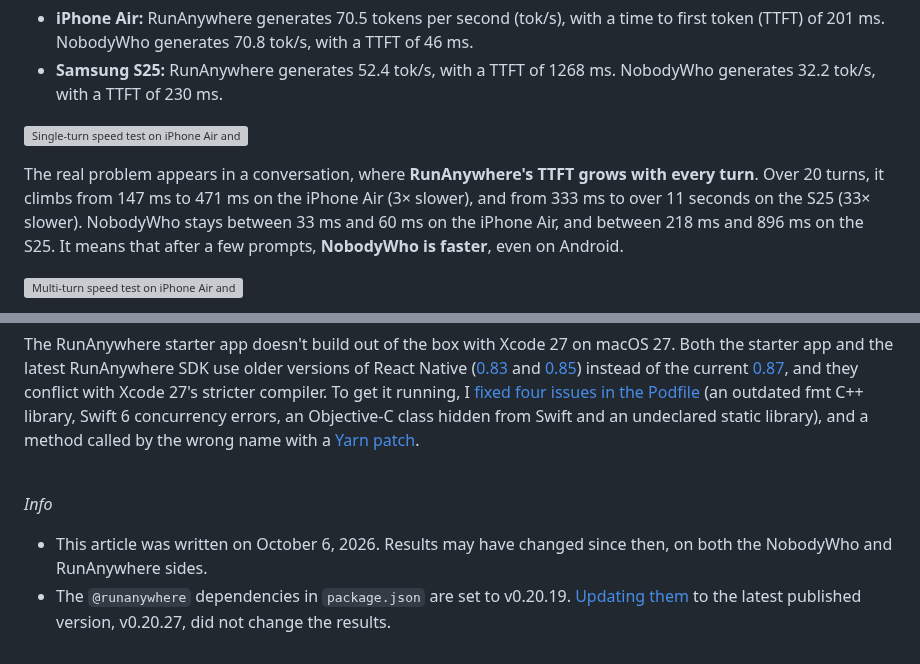
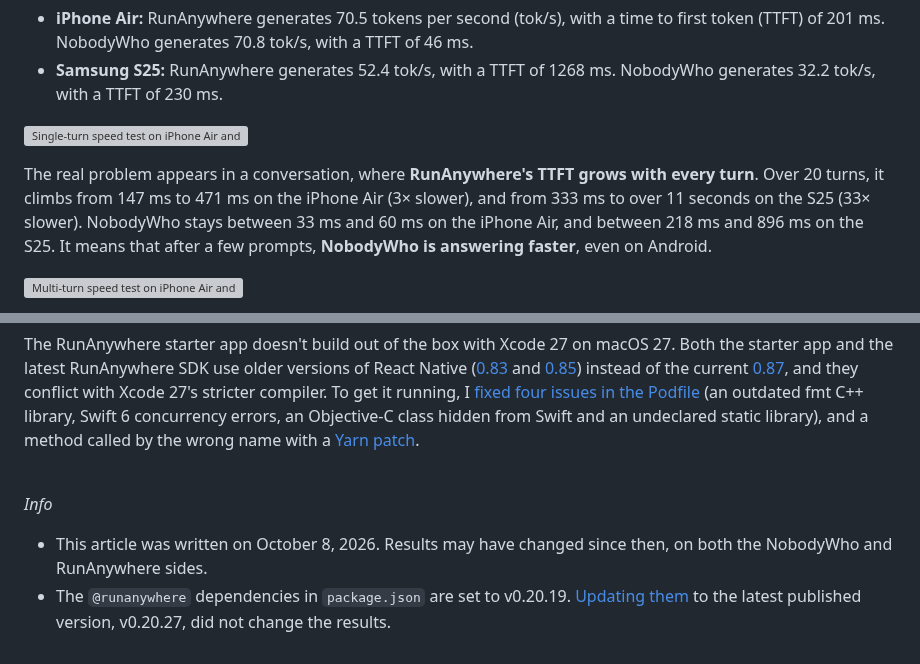
Before and after one commit to nobodywho-ooo/website, a Markdown page: src/posts/2026-10-08---Nobodywho-vs-Runanywhere-On-Device-Inference-Engine-Comparison.md, 2 parts joined by grey strips. Rendered like a GitHub page; grey boxes are pictures that could not be loaded.

```diff
--- a/src/posts/2026-10-06---Nobodywho-vs-Runanywhere-On-Device-Inference-Engine-Comparison.md
+++ b/src/posts/2026-10-08---Nobodywho-vs-Runanywhere-On-Device-Inference-Engine-Comparison.md
@@ -57,7 +57,7 @@ On a single prompt, NobodyWho starts answering sooner on both phones, but RunAny
 
 ![Single-turn speed test on iPhone Air and S25](/assets/images/blog/2026/nobodywho-vs-runanywhere/single-turn.png)
 
-The real problem appears in a conversation, where **RunAnywhere's TTFT grows with every turn**. Over 20 turns, it climbs from 147 ms to 471 ms on the iPhone Air (3× slower), and from 333 ms to over 11 seconds on the S25 (33× slower). NobodyWho stays between 33 ms and 60 ms on the iPhone Air, and between 218 ms and 896 ms on the S25. It means that after a few prompts, **NobodyWho is faster**, even on Android.
+The real problem appears in a conversation, where **RunAnywhere's TTFT grows with every turn**. Over 20 turns, it climbs from 147 ms to 471 ms on the iPhone Air (3× slower), and from 333 ms to over 11 seconds on the S25 (33× slower). NobodyWho stays between 33 ms and 60 ms on the iPhone Air, and between 218 ms and 896 ms on the S25. It means that after a few prompts, **NobodyWho is answering faster**, even on Android.
 
 ![Multi-turn speed test on iPhone Air and S25](/assets/images/blog/2026/nobodywho-vs-runanywhere/multi-turn.png)
 
@@ -140,5 +140,5 @@ The RunAnywhere starter app doesn't build out of the box with Xcode 27 on macOS
 
 *Info*
 
-- This article was written on October 6, 2026. Results may have changed since then, on both the NobodyWho and RunAnywhere sides.
+- This article was written on October 8, 2026. Results may have changed since then, on both the NobodyWho and RunAnywhere sides.
 - The `@runanywhere` dependencies in `package.json` are set to v0.20.19. [Updating them](https://github.com/pielouNW/runanywhere-react-native-starter-app/tree/feat/ra-v0.20.27) to the latest published version, v0.20.27, did not change the results.
```
Also changed, not shown: other parts of src/posts/2026-10-08---Nobodywho-vs-Runanywhere-On-Device-Inference-Engine-Comparison.md (+1 -1 lines).
